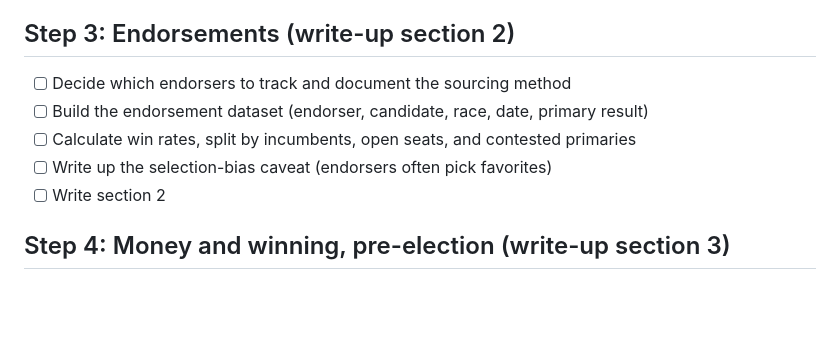
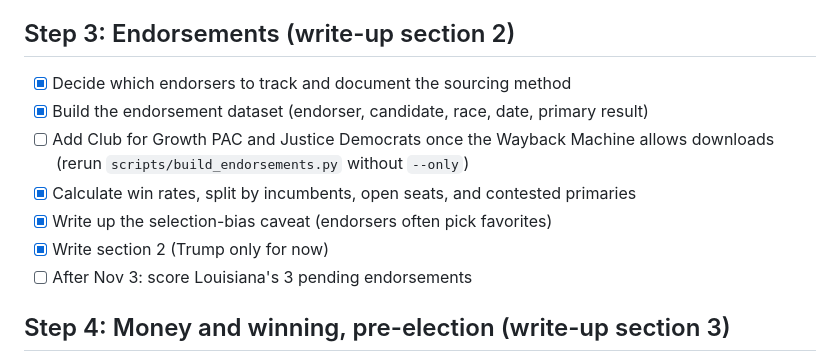
Before and after one commit to msteines0312/midterm-money-2026, a Markdown page: tasks/todo.md, the part around the change. Drawn GitHub-style; blank space fills up the shorter version.

```diff
--- a/tasks/todo.md
+++ b/tasks/todo.md
@@ -40,11 +40,13 @@ Design: `docs/superpowers/specs/2026-10-26-billionaire-money-design.md`. Plan: `
 - [ ] After Nov 3: add Senate spending and general election outcomes for billionaire-backed PACs
 
 ## Step 3: Endorsements (write-up section 2)
-- [ ] Decide which endorsers to track and document the sourcing method
-- [ ] Build the endorsement dataset (endorser, candidate, race, date, primary result)
-- [ ] Calculate win rates, split by incumbents, open seats, and contested primaries
-- [ ] Write up the selection-bias caveat (endorsers often pick favorites)
-- [ ] Write section 2
+- [x] Decide which endorsers to track and document the sourcing method
+- [x] Build the endorsement dataset (endorser, candidate, race, date, primary result)
+- [ ] Add Club for Growth PAC and Justice Democrats once the Wayback Machine allows downloads (rerun `scripts/build_endorsements.py` without `--only`)
+- [x] Calculate win rates, split by incumbents, open seats, and contested primaries
+- [x] Write up the selection-bias caveat (endorsers often pick favorites)
+- [x] Write section 2 (Trump only for now)
+- [ ] After Nov 3: score Louisiana's 3 pending endorsements
 
 ## Step 4: Money and winning, pre-election (write-up section 3)
 - [x] Compute fundraising share per race
```
Also changed, not shown: README.md (+1 -1 lines), reports/endorsements.md (added, +83 -0 lines), reports/figures/endorsements_baseline.png (added), reports/figures/endorsements_favorites.png (added), reports/figures/endorsements_win_rates.png (added), 3 other files.
